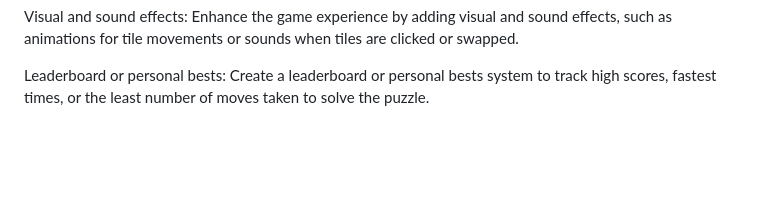
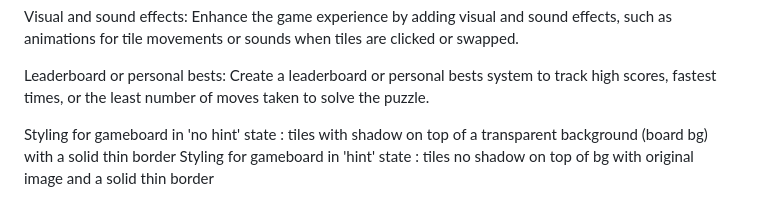
Before and after one commit to mcrombeen/15t, a Markdown page: roadmap.md, the part around the change. Rendered like a GitHub page; blank space fills up the shorter version.

```diff
--- a/roadmap.md
+++ b/roadmap.md
@@ -37,3 +37,7 @@ Different difficulty levels: Add different difficulty levels by varying the size
 Visual and sound effects: Enhance the game experience by adding visual and sound effects, such as animations for tile movements or sounds when tiles are clicked or swapped.
 
 Leaderboard or personal bests: Create a leaderboard or personal bests system to track high scores, fastest times, or the least number of moves taken to solve the puzzle.
+
+
+Styling for gameboard in 'no hint' state : tiles with shadow on top of a transparent background (board bg) with a solid thin border
+Styling for gameboard in 'hint' state : tiles no shadow on top of bg with original image and a solid thin border
```
